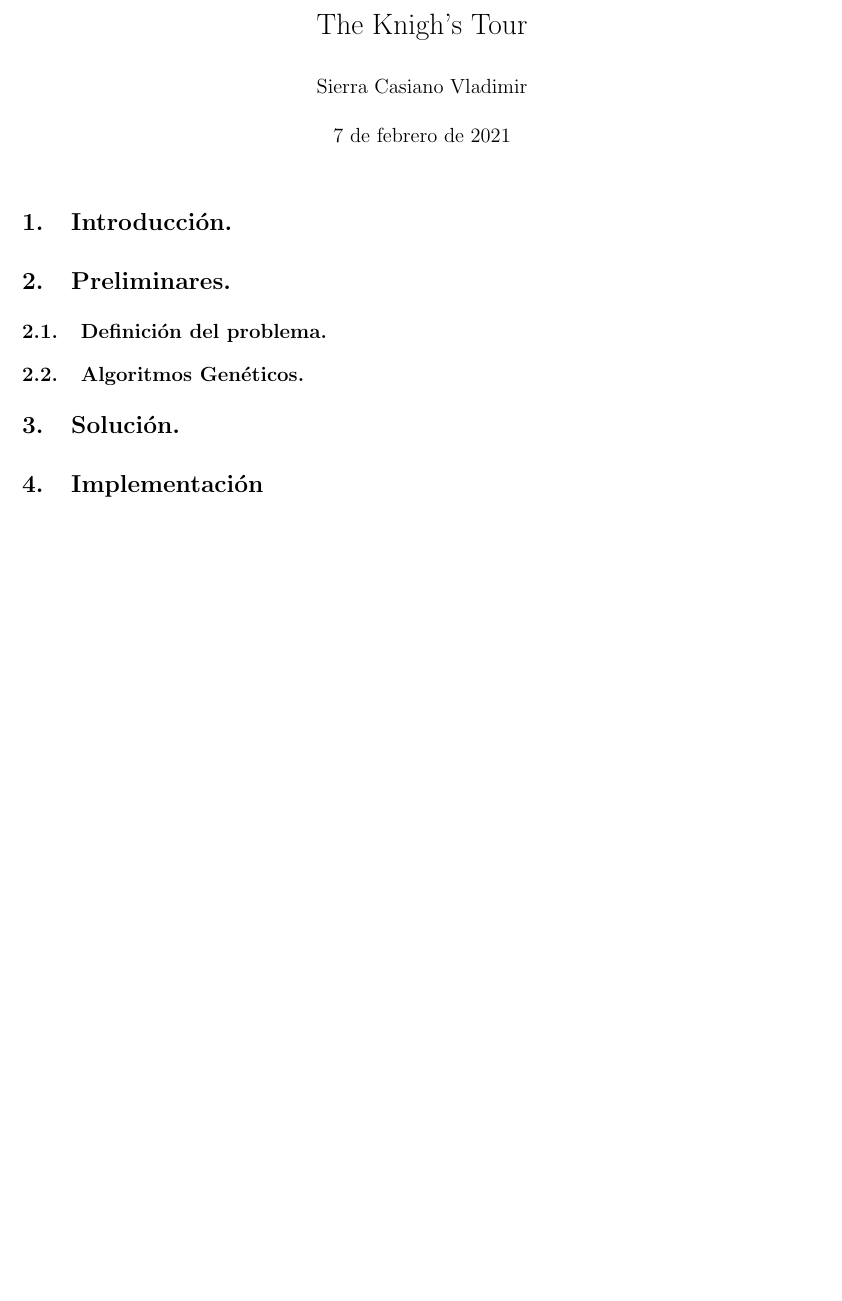
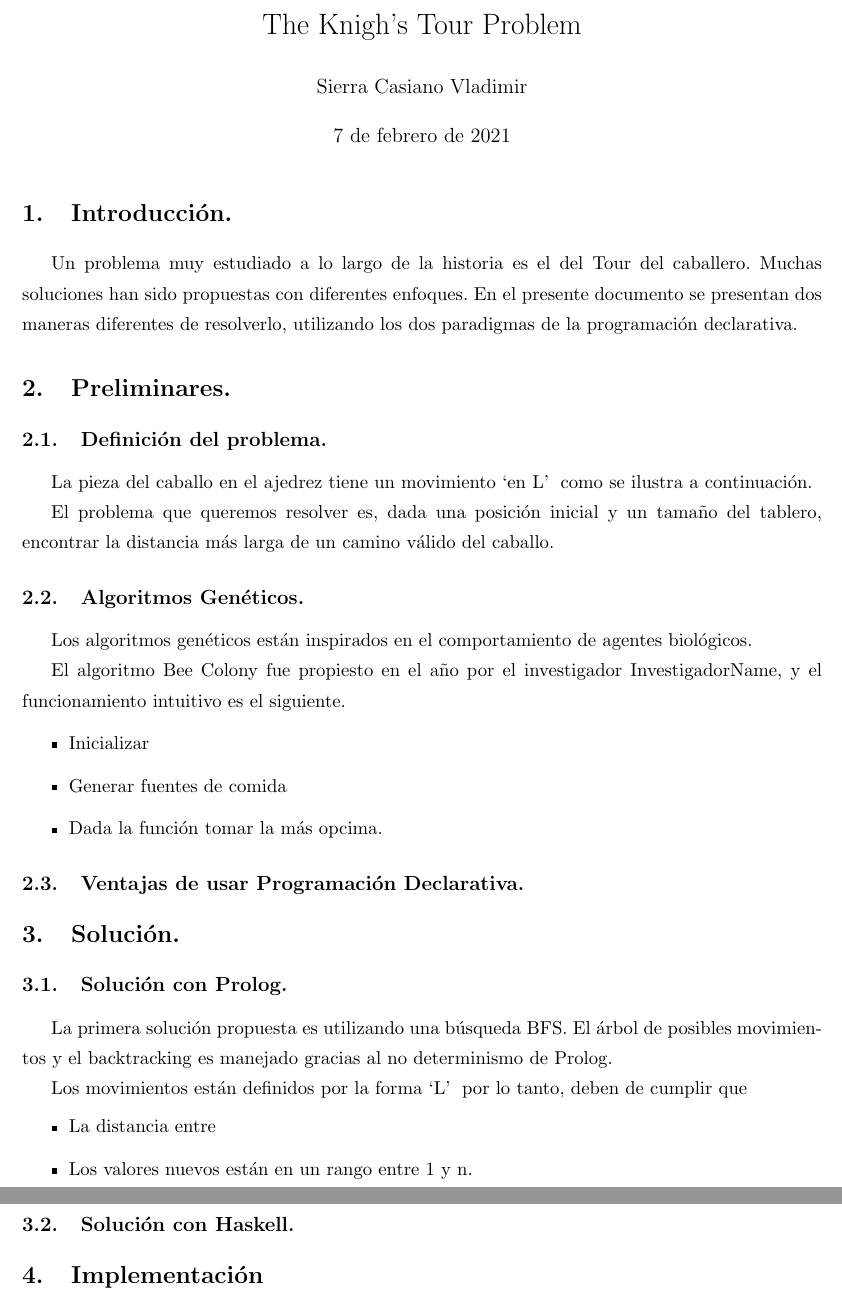
Before and after one commit to lambdasspace/proyecto-final-VladimirSierra, a LaTeX document (reporte/Reporte.tex): part of the page before the commit and two parts of pages 1 and 2 of 2 after it, the two joined at a grey line, cut so that both start at the same text, the shorter picture padded with empty space. Compiled offline with pdfLaTeX.

Commit message:
Define knight movements in prolog. Update paper.

```diff
--- a/reporte/Reporte.tex
+++ b/reporte/Reporte.tex
@@ -17,8 +17,7 @@
 
 
 % Title
-\title{
-    The Knigh's Tour }
+\title{The Knigh's Tour Problem}
 \author{Sierra Casiano Vladimir}
 
 % Document
@@ -28,12 +27,52 @@
 
     \section{Introducci'on.}
 
+    Un problema muy estudiado a lo largo de la historia es el del Tour del caballero.
+    Muchas soluciones han sido propuestas con diferentes enfoques. En el presente
+    documento se presentan dos maneras diferentes de resolverlo, utilizando los dos paradigmas de
+    la programaci'on declarativa.
+
+
     \section{Preliminares.}
 
     \subsection{Definici'on del problema.}
+    La pieza del caballo en el ajedrez tiene un movimiento `en L' \; como
+    se ilustra a continuaci'on.
+
+    El problema que queremos resolver es, dada una posici'on inicial y un tama'no del tablero,
+    encontrar la distancia m'as larga de un camino v'alido del caballo.
+
     \subsection{Algoritmos Gen'eticos.}
+    Los algoritmos gen'eticos est'an inspirados en el comportamiento de
+    agentes biol'ogicos.
+
+    El algoritmo Bee Colony fue propiesto en el a'no por el investigador InvestigadorName,
+    y el funcionamiento intuitivo es el siguiente.
+
+    \begin{itemize}
+        \item Inicializar
+        \item Generar fuentes de comida
+        \item Dada la funci'on tomar la m'as opcima.
+    \end{itemize}
+
+    \subsection{Ventajas de usar Programaci'on Declarativa.}
 
     \section{Soluci'on.}
+
+    \subsection{Soluci'on con Prolog.}
+    La primera soluci'on propuesta es utilizando una b'usqueda BFS.
+    El 'arbol de posibles movimientos y el backtracking es manejado
+    gracias al no determinismo de Prolog.
+
+    Los movimientos est'an definidos por la forma `L' \; por lo tanto, deben de cumplir
+    que
+    \begin{itemize}
+        \item La distancia entre
+        \item Los valores nuevos est'an en un rango entre 1 y n.
+    \end{itemize}
+
+    \subsection{Soluci'on con Haskell.}
+
     \section{Implementaci'on}
 
     \section{Conclusiones}
```
Also changed, not shown: 1 other file.
